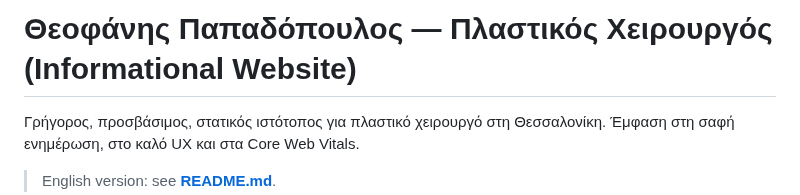
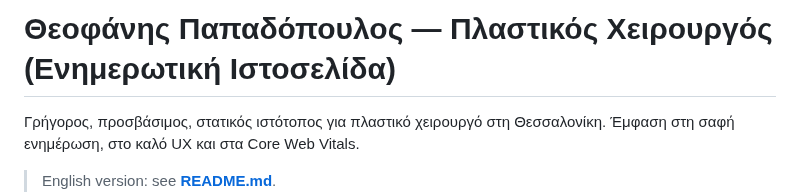
Before and after one commit to ngUnick/theofanis_papadopoulos_plastic_surgeon, a Markdown page: README.el.md, the part around the change. Rendered like a GitHub page.

```diff
--- a/README.el.md
+++ b/README.el.md
@@ -1,4 +1,4 @@
-# Θεοφάνης Παπαδόπουλος — Πλαστικός Χειρουργός (Informational Website)
+# Θεοφάνης Παπαδόπουλος — Πλαστικός Χειρουργός (Ενημερωτική Ιστοσελίδα)
 
 Γρήγορος, προσβάσιμος, στατικός ιστότοπος για πλαστικό χειρουργό στη Θεσσαλονίκη. Έμφαση στη σαφή ενημέρωση, στο καλό UX και στα Core Web Vitals.
 
```
